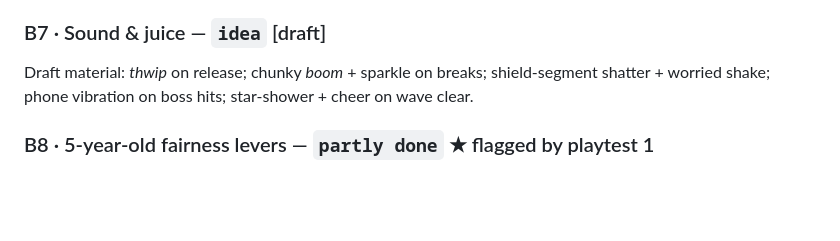
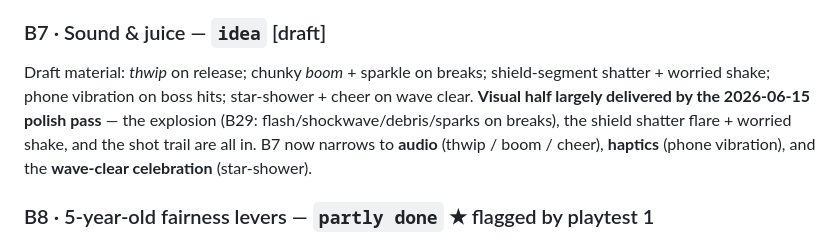
Before and after one commit to michac/star-slingers, a Markdown page: plans/backlog.md, the part around the change. Rendered like a GitHub page; blank space fills up the shorter version.

Commit message:
backlog: narrow B7 scope after the polish pass delivered its visual juice
The explosion (B29), shield shatter flare, and shot trail are in, so B7
narrows to audio, haptics, and the wave-clear celebration.

Co-Authored-By: Claude Opus 4.8 (1M context) <noreply@anthropic.com>

```diff
--- a/plans/backlog.md
+++ b/plans/backlog.md
@@ -22,6 +22,7 @@ Draft material: ships juke on approach and shoot at the station; shots telegraph
 
 ### B7 · Sound & juice — `idea` [draft]
 Draft material: *thwip* on release; chunky *boom* + sparkle on breaks; shield-segment shatter + worried shake; phone vibration on boss hits; star-shower + cheer on wave clear.
+**Visual half largely delivered by the 2026-06-15 polish pass** — the explosion (B29: flash/shockwave/debris/sparks on breaks), the shield shatter flare + worried shake, and the shot trail are all in. B7 now narrows to **audio** (thwip / boom / cheer), **haptics** (phone vibration), and the **wave-clear celebration** (star-shower).
 
 ### B8 · 5-year-old fairness levers — `partly done` ★ flagged by playtest 1
 The 5yo had real trouble hitting things — leading the target is the core skill and it's hard at 5. **The primary lever shipped as B14 (homing toggle, done 2026-06-09)** — per-player, opt-in, so it only eases his aim. Remaining backups still open: a slower lane so there's always an easy side, telegraphed shots. Sandbox knobs already exist in `src/layout.ts` (asteroid speed/size, rocket maxSpeed) and `src/waves.ts` (difficulty targets). Cuts both ways — keep difficulty interesting for the 9yo too. **Next playtest:** does homing land for the 5yo, and is the gentle-assist turn-rate (`HOMING.turnRateDeg` in `src/layout.ts`) tuned right?
```
